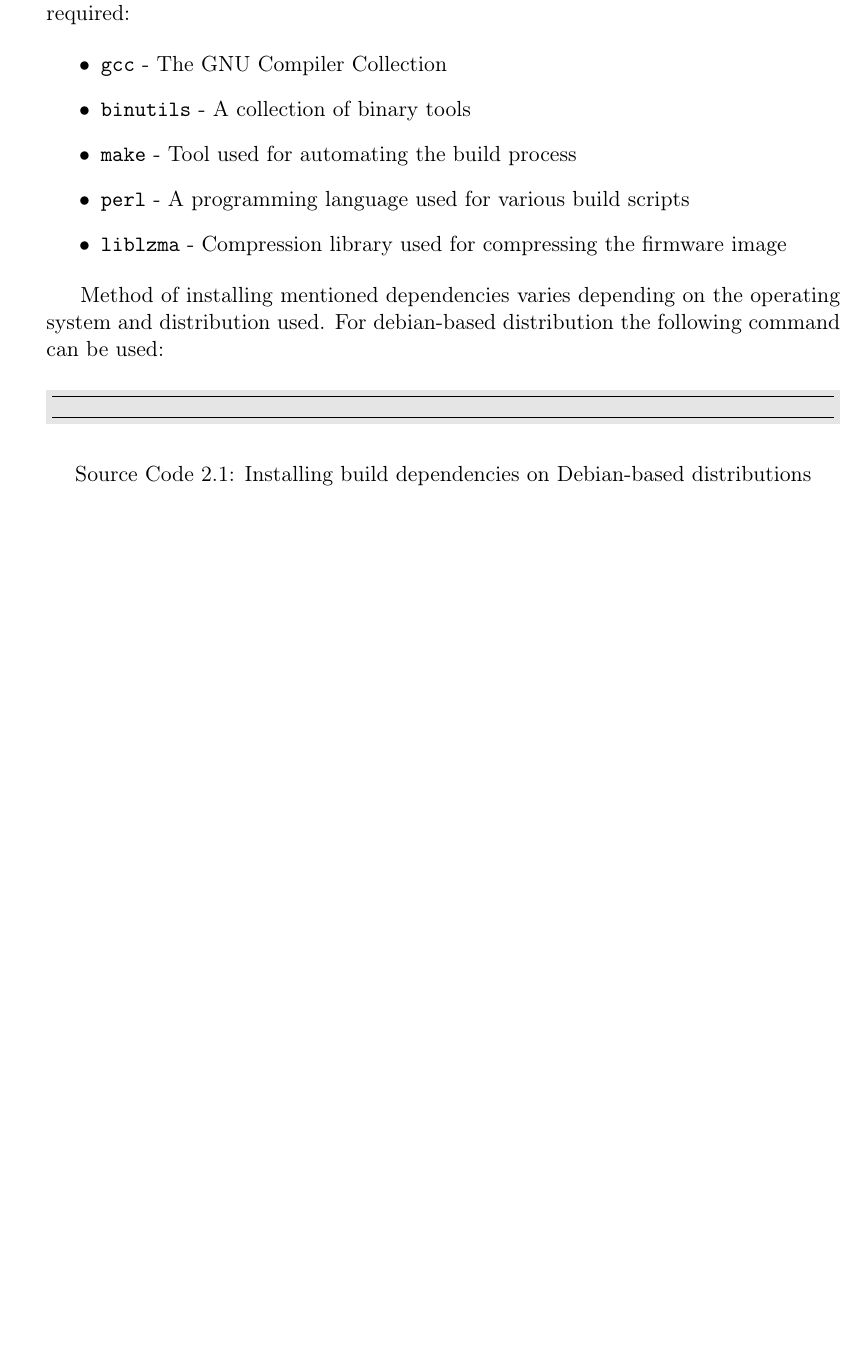
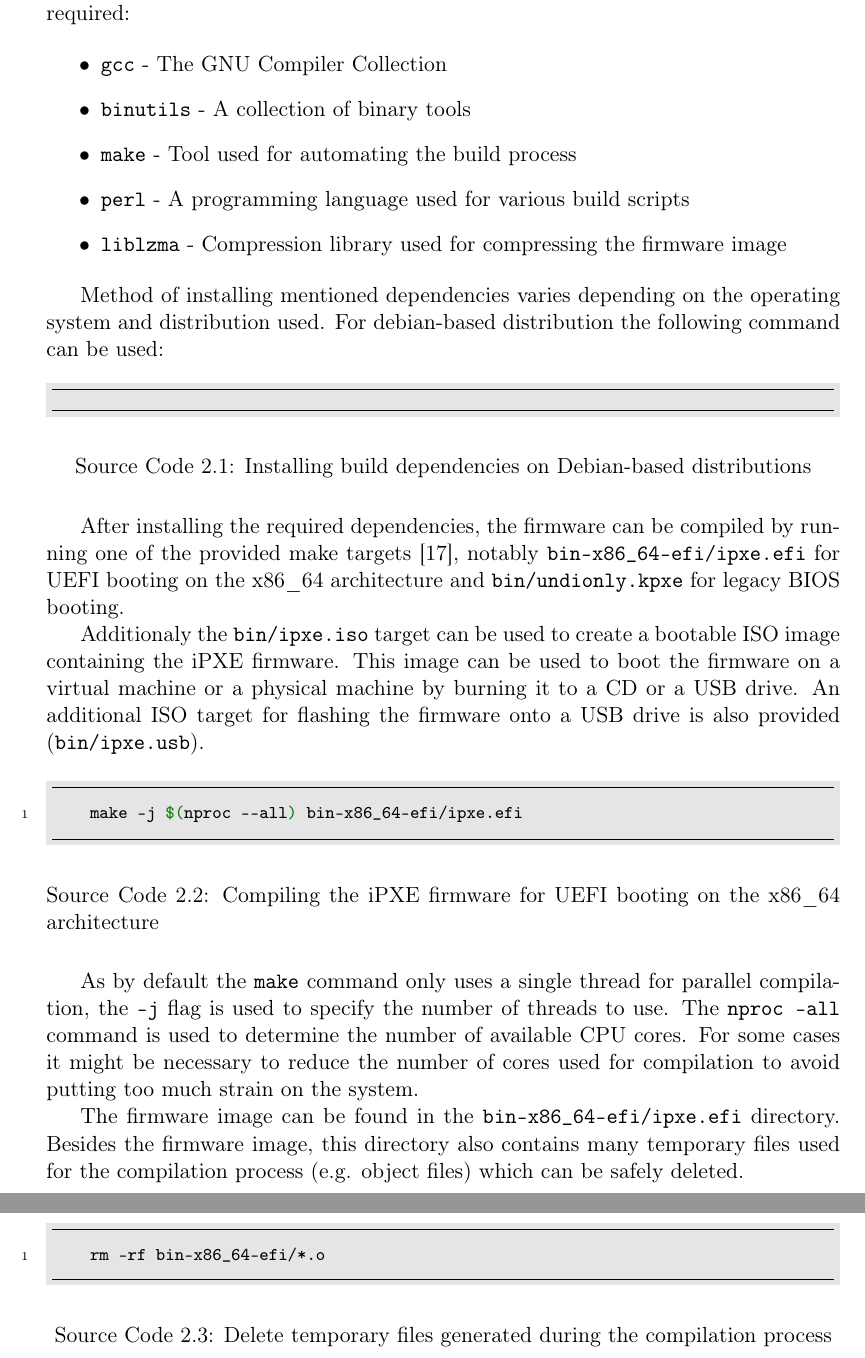
Before and after one commit to Critteros/Engineering-Thesis, a LaTeX thesis (main.tex, which reads modern-network-booting/ipxe_compilation.tex, preamble.tex): part of page 10 of 12 before the commit and two parts of pages 10 and 11 of 13 after it, the two joined at a grey line, cut so that both start at the same text, the shorter picture padded with empty space. Compiled offline with pdfLaTeX.

Commit message:
Ipxe compilation section done

```diff
--- a/modern-network-booting/ipxe_compilation.tex
+++ b/modern-network-booting/ipxe_compilation.tex
@@ -32,12 +32,45 @@ To properly compile the iPXE firmware, the following build dependencies are requ
 Method of installing mentioned dependencies varies depending on the operating system and distribution used.
 For debian-based distribution the following command can be used:
 
-\begin{code}
+\begin{listing}[H]
   \bashfile{modern-network-booting/install-build-deps.sh}
 
-  \captionof{listing}{Installing build dependencies on Debian-based distributions}
-\end{code}
+  \caption{Installing build dependencies on Debian-based distributions}
+\end{listing}
 
+After installing the required dependencies, the firmware can be compiled by running
+one of the provided make targets \cite{ipxe_build_targets}, notably \texttt{bin-x86\_64-efi/ipxe.efi} for UEFI
+booting on the x86\_64 architecture and \texttt{bin/undionly.kpxe} for legacy BIOS booting.
+
+Additionaly the \texttt{bin/ipxe.iso} target can be used to create a bootable ISO image containing the iPXE firmware.
+This image can be used to boot the firmware on a virtual machine or a physical machine by burning it to a CD or a USB drive.
+An additional ISO target for flashing the firmware onto a USB drive is also provided (\texttt{bin/ipxe.usb}).
+
+\begin{listing}[H]
+  \begin{bashcode}
+    make -j $(nproc --all) bin-x86_64-efi/ipxe.efi
+  \end{bashcode}
+
+  \caption{Compiling the iPXE firmware for UEFI booting on the x86\_64 architecture}
+\end{listing}
+
+As by default the \texttt{make} command only uses a single
+thread for parallel compilation, the \texttt{-j} flag is used to specify the number of threads to use.
+The \texttt{nproc --all} command is used to determine the number of available CPU cores.
+For some cases it might be necessary to reduce the number of cores used for compilation
+to avoid putting too much strain on the system.
+
+The firmware image can be found in the \texttt{bin-x86\_64-efi/ipxe.efi} directory.
+Besides the firmware image, this directory also contains many temporary files used for the compilation process (e.g. object files)
+which can be safely deleted.
+
+\begin{listing}[H]
+  \begin{bashcode}
+    rm -rf bin-x86_64-efi/*.o
+  \end{bashcode}
+
+  \caption{Delete temporary files generated during the compilation process}
+\end{listing}
 
 
 
--- a/preamble.tex
+++ b/preamble.tex
@@ -43,7 +43,7 @@
 % kpswhich used to fix local paths
 \usepackage{caption} % Used for code captions
 \usepackage[outputdir=build, newfloat]{minted}
-\newenvironment{code}{\captionsetup{type=listing}}{}
+% \newenvironment{code}{\captionsetup{type=listing}}{}
 \SetupFloatingEnvironment{listing}{name=Source Code}
 
 \newcommand{\makemintedenvs}[1]{%
```
Also changed, not shown: modern-network-booting/modern-network-booting.bib (+6 -0 lines).
